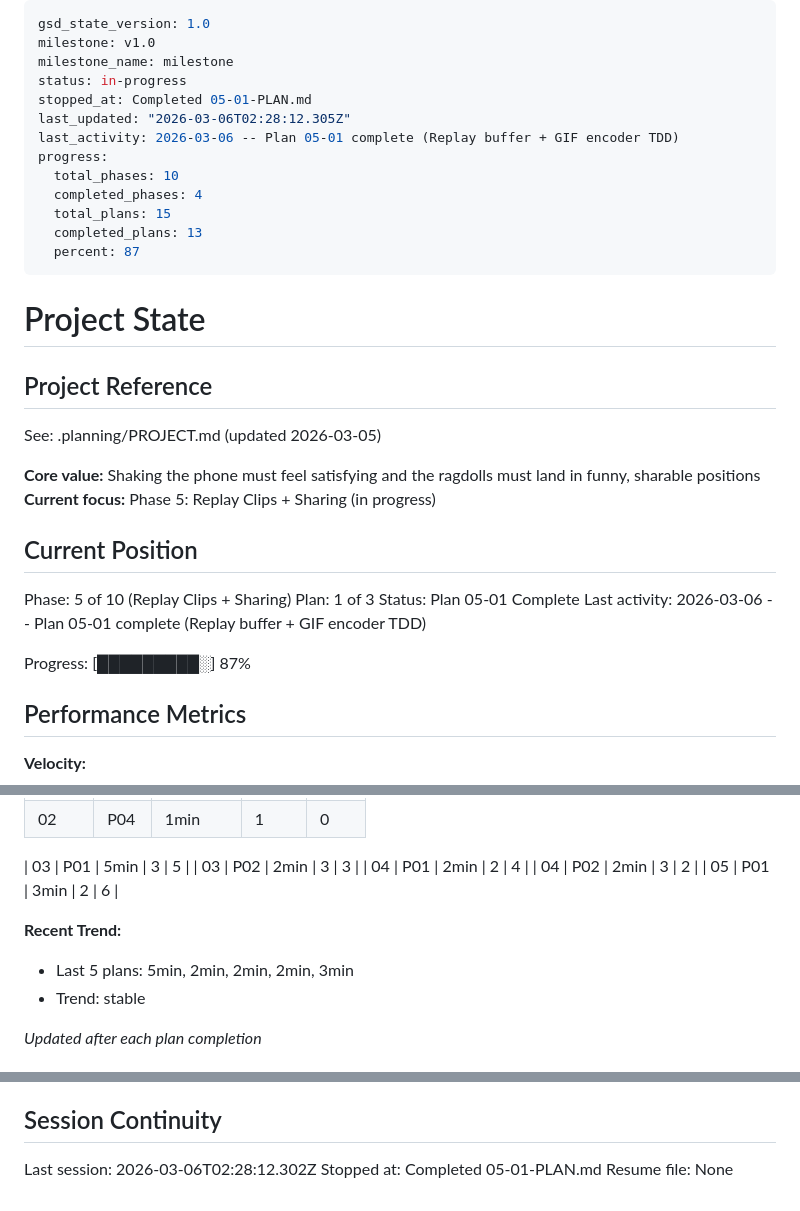
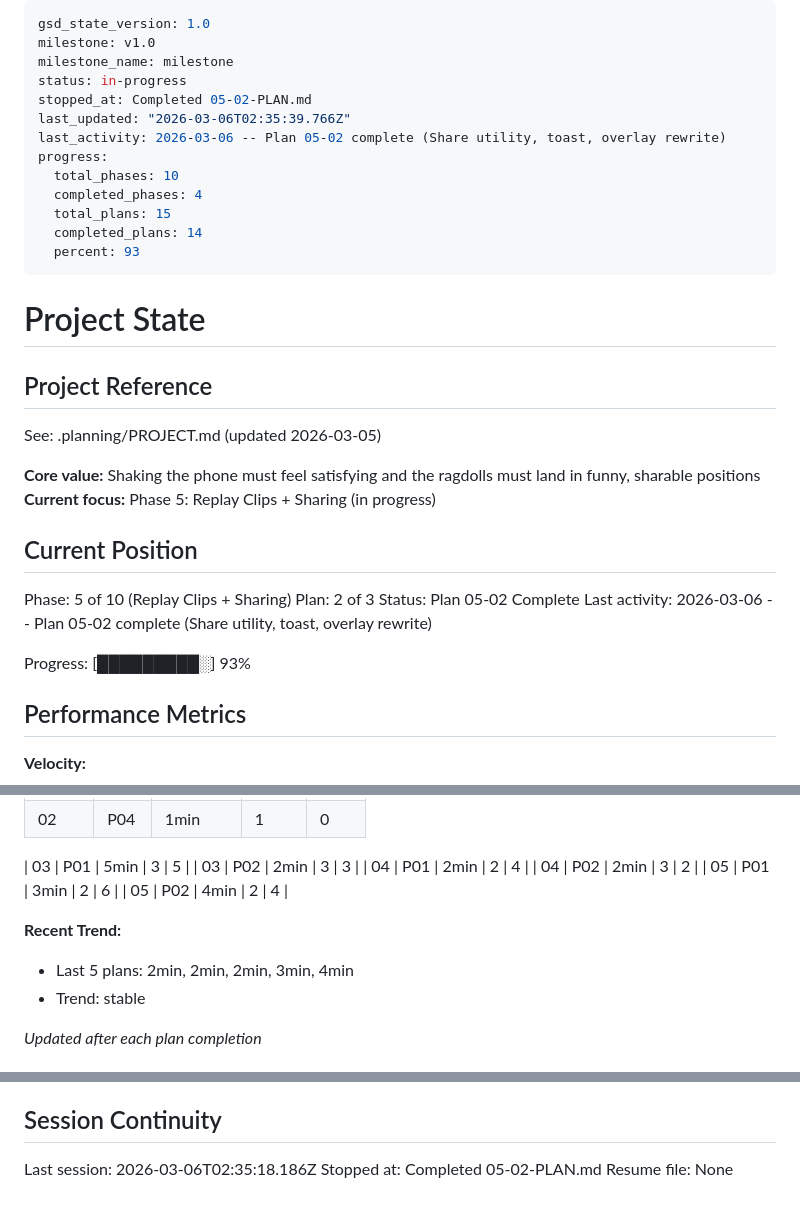
Before and after one commit to RustyIronH/shaken-together, a Markdown page: .planning/STATE.md, 3 parts joined by grey strips. Drawn GitHub-style.

Commit message:
docs(05-02): complete share utility and overlay rewrite plan
- SUMMARY.md with share fallback chain and tab overlay outcomes
- STATE.md updated: plan 2/3, 93% progress, decisions recorded
- ROADMAP.md progress updated for phase 05
- REQUIREMENTS.md: SHAR-01, CAPT-03 marked complete

Co-Authored-By: Claude Opus 4.6 <noreply@anthropic.com>

```diff
--- a/.planning/STATE.md
+++ b/.planning/STATE.md
@@ -3,15 +3,15 @@ gsd_state_version: 1.0
 milestone: v1.0
 milestone_name: milestone
 status: in-progress
-stopped_at: Completed 05-01-PLAN.md
-last_updated: "2026-03-06T02:28:12.305Z"
-last_activity: 2026-03-06 -- Plan 05-01 complete (Replay buffer + GIF encoder TDD)
+stopped_at: Completed 05-02-PLAN.md
+last_updated: "2026-03-06T02:35:39.766Z"
+last_activity: 2026-03-06 -- Plan 05-02 complete (Share utility, toast, overlay rewrite)
 progress:
   total_phases: 10
   completed_phases: 4
   total_plans: 15
-  completed_plans: 13
-  percent: 87
+  completed_plans: 14
+  percent: 93
 ---
 
 # Project State
@@ -26,11 +26,11 @@ See: .planning/PROJECT.md (updated 2026-03-05)
 ## Current Position
 
 Phase: 5 of 10 (Replay Clips + Sharing)
-Plan: 1 of 3
-Status: Plan 05-01 Complete
-Last activity: 2026-03-06 -- Plan 05-01 complete (Replay buffer + GIF encoder TDD)
+Plan: 2 of 3
+Status: Plan 05-02 Complete
+Last activity: 2026-03-06 -- Plan 05-02 complete (Share utility, toast, overlay rewrite)
 
-Progress: [█████████░] 87%
+Progress: [█████████░] 93%
 
 ## Performance Metrics
 
@@ -57,9 +57,10 @@ Progress: [█████████░] 87%
 | 04 | P01 | 2min | 2 | 4 |
 | 04 | P02 | 2min | 3 | 2 |
 | 05 | P01 | 3min | 2 | 6 |
+| 05 | P02 | 4min | 2 | 4 |
 
 **Recent Trend:**
-- Last 5 plans: 5min, 2min, 2min, 2min, 3min
+- Last 5 plans: 2min, 2min, 2min, 3min, 4min
 - Trend: stable
 
 *Updated after each plan completion*
@@ -126,6 +129,6 @@ None yet.
 
 ## Session Continuity
 
-Last session: 2026-03-06T02:28:12.302Z
-Stopped at: Completed 05-01-PLAN.md
+Last session: 2026-03-06T02:35:18.186Z
+Stopped at: Completed 05-02-PLAN.md
 Resume file: None
```
Also changed, not shown: other parts of .planning/STATE.md (+2 -0 lines), .planning/REQUIREMENTS.md (+4 -4 lines), 1 other file.
